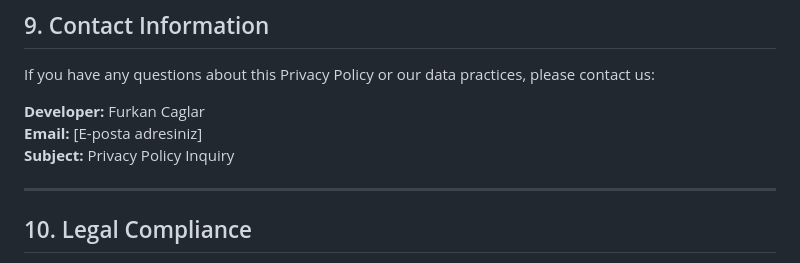
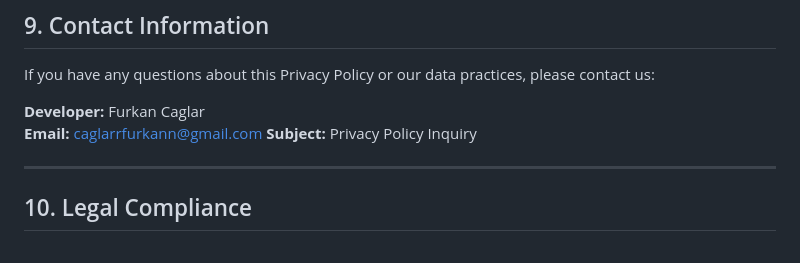
Before and after one commit to furkanagess/Elements-Learn-and-Play, a Markdown page: PRIVACY_POLICY.md, the part around the change. GitHub-like rendering.

```diff
--- a/PRIVACY_POLICY.md
+++ b/PRIVACY_POLICY.md
@@ -176,7 +176,7 @@ Your continued use of the App after changes constitutes acceptance of the new Pr
 If you have any questions about this Privacy Policy or our data practices, please contact us:
 
 **Developer:** Furkan Caglar
-**Email:** [E-posta adresiniz]
+**Email:** caglarrfurkann@gmail.com
 **Subject:** Privacy Policy Inquiry
 
 ---
```
